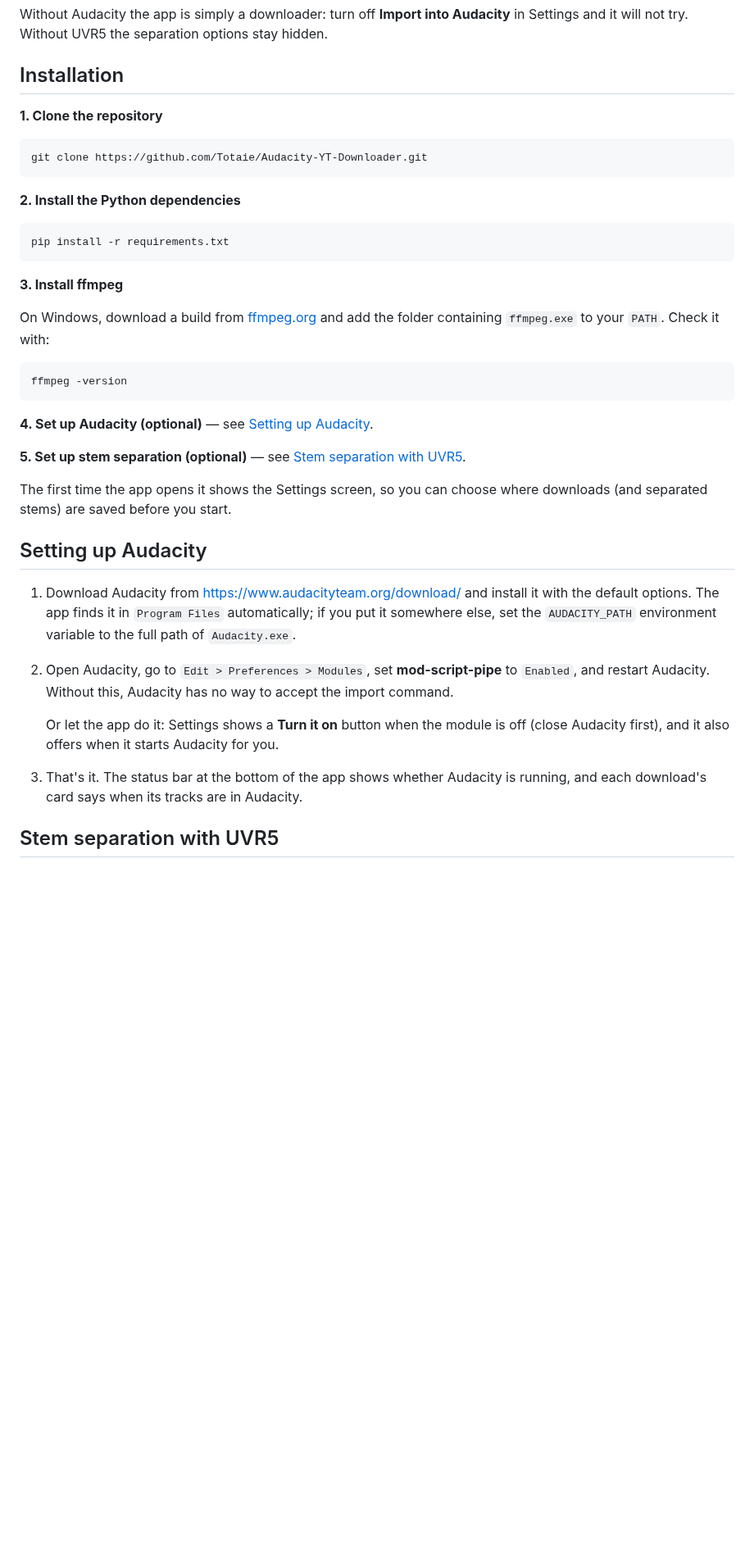
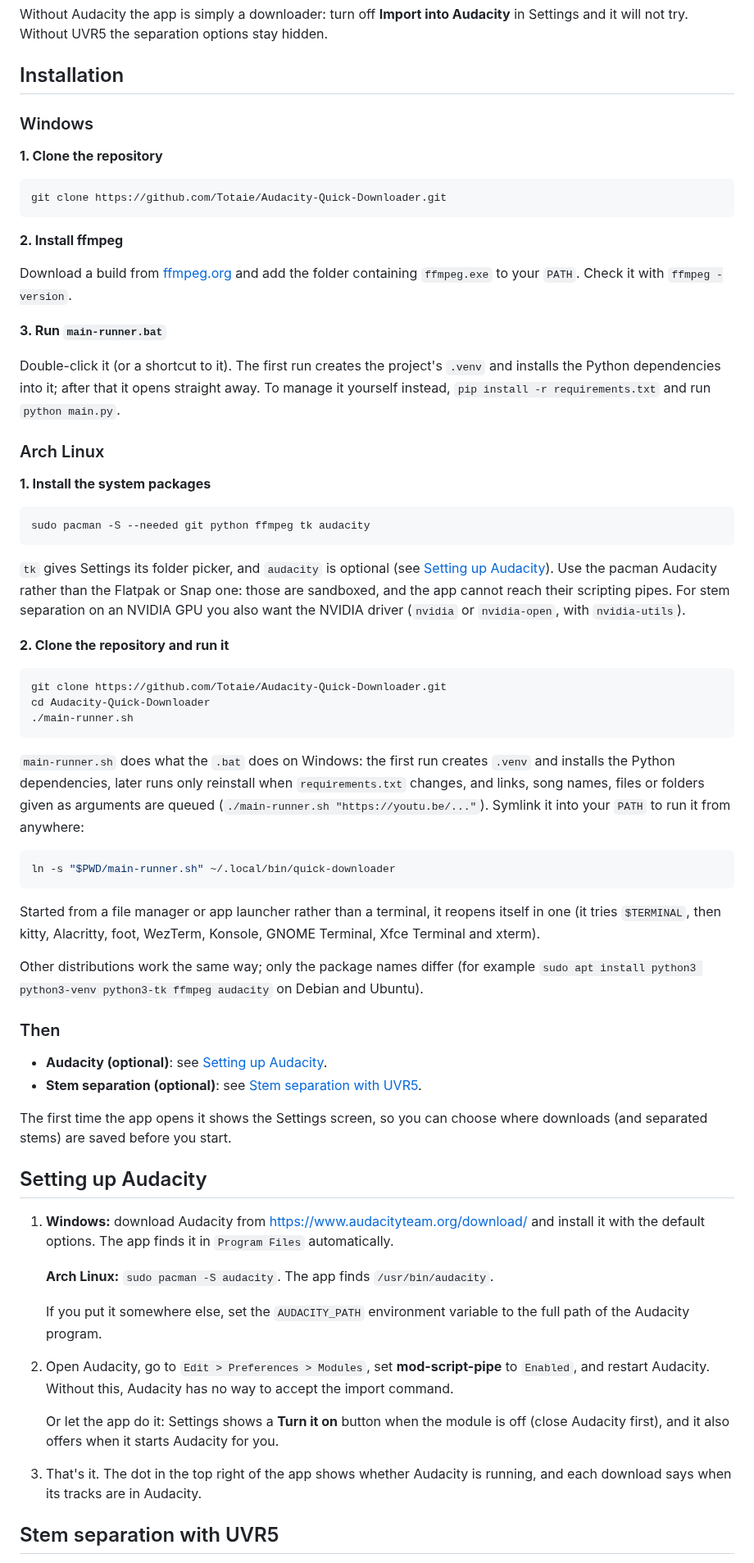
Before and after one commit to Totaie/Audacity-Quick-Downloader, a Markdown page: README.md, the part around one of its changes. Shown at 82% size. Rendered like a GitHub page; blank space fills up the shorter version.

````diff
--- a/README.md
+++ b/README.md
@@ -80,41 +67,84 @@ stay hidden.
 
 ## Installation
 
+### Windows
+
 **1. Clone the repository**
 
 ```bash
-git clone https://github.com/Totaie/Audacity-YT-Downloader.git
+git clone https://github.com/Totaie/Audacity-Quick-Downloader.git
 ```
 
-**2. Install the Python dependencies**
+**2. Install ffmpeg**
+
+Download a build from [ffmpeg.org][ffmpeg] and add the folder containing
+`ffmpeg.exe` to your `PATH`. Check it with `ffmpeg -version`.
+
+**3. Run `main-runner.bat`**
+
+Double-click it (or a shortcut to it). The first run creates the project's
+`.venv` and installs the Python dependencies into it; after that it opens
+straight away. To manage it yourself instead, `pip install -r requirements.txt`
+and run `python main.py`.
+
+### Arch Linux
+
+**1. Install the system packages**
 
 ```bash
-pip install -r requirements.txt
+sudo pacman -S --needed git python ffmpeg tk audacity
 ```
 
-**3. Install ffmpeg**
+`tk` gives Settings its folder picker, and `audacity` is optional (see
+[Setting up Audacity](#setting-up-audacity)). Use the pacman Audacity rather
+than the Flatpak or Snap one: those are sandboxed, and the app cannot reach
+their scripting pipes. For stem separation on an NVIDIA GPU you also want the
+NVIDIA driver (`nvidia` or `nvidia-open`, with `nvidia-utils`).
 
-On Windows, download a build from [ffmpeg.org][ffmpeg] and add the folder
-containing `ffmpeg.exe` to your `PATH`. Check it with:
+**2. Clone the repository and run it**
 
 ```bash
-ffmpeg -version
+git clone https://github.com/Totaie/Audacity-Quick-Downloader.git
+cd Audacity-Quick-Downloader
+./main-runner.sh
 ```
 
-**4. Set up Audacity (optional)** — see [Setting up Audacity](#setting-up-audacity).
+`main-runner.sh` does what the `.bat` does on Windows: the first run creates
+`.venv` and installs the Python dependencies, later runs only reinstall when
+`requirements.txt` changes, and links, song names, files or folders given as
+arguments are queued (`./main-runner.sh "https://youtu.be/..."`). Symlink it
+into your `PATH` to run it from anywhere:
 
-**5. Set up stem separation (optional)** — see
-[Stem separation with UVR5](#stem-separation-with-uvr5).
+```bash
+ln -s "$PWD/main-runner.sh" ~/.local/bin/quick-downloader
+```
+
+Started from a file manager or app launcher rather than a terminal, it reopens
+itself in one (it tries `$TERMINAL`, then kitty, Alacritty, foot, WezTerm,
+Konsole, GNOME Terminal, Xfce Terminal and xterm).
+
+Other distributions work the same way; only the package names differ (for
+example `sudo apt install python3 python3-venv python3-tk ffmpeg audacity` on
+Debian and Ubuntu).
+
+### Then
+
+- **Audacity (optional)**: see [Setting up Audacity](#setting-up-audacity).
+- **Stem separation (optional)**: see [Stem separation with UVR5](#stem-separation-with-uvr5).
 
 The first time the app opens it shows the Settings screen, so you can choose
 where downloads (and separated stems) are saved before you start.
 
 ## Setting up Audacity
 
-1. Download Audacity from <https://www.audacityteam.org/download/> and install
-   it with the default options. The app finds it in `Program Files`
-   automatically; if you put it somewhere else, set the `AUDACITY_PATH`
-   environment variable to the full path of `Audacity.exe`.
+1. **Windows:** download Audacity from <https://www.audacityteam.org/download/>
+   and install it with the default options. The app finds it in
+   `Program Files` automatically.
+
+   **Arch Linux:** `sudo pacman -S audacity`. The app finds `/usr/bin/audacity`.
+
+   If you put it somewhere else, set the `AUDACITY_PATH` environment variable
+   to the full path of the Audacity program.
 2. Open Audacity, go to `Edit > Preferences > Modules`, set **mod-script-pipe**
    to `Enabled`, and restart Audacity. Without this, Audacity has no way to
    accept the import command.
@@ -122,8 +152,8 @@ where downloads (and separated stems) are saved before you start.
    Or let the app do it: Settings shows a **Turn it on** button when the module
    is off (close Audacity first), and it also offers when it starts Audacity for
    you.
-3. That's it. The status bar at the bottom of the app shows whether Audacity is
-   running, and each download's card says when its tracks are in Audacity.
+3. That's it. The dot in the top right of the app shows whether Audacity is
+   running, and each download says when its tracks are in Audacity.
 
 ## Stem separation with UVR5
 
````
Also changed, not shown: other parts of README.md (+29 -32 lines), docs/screenshots/main.png (added), docs/screenshots/settings.png (added), docs/screenshots/start.png (added), 8 other files.
